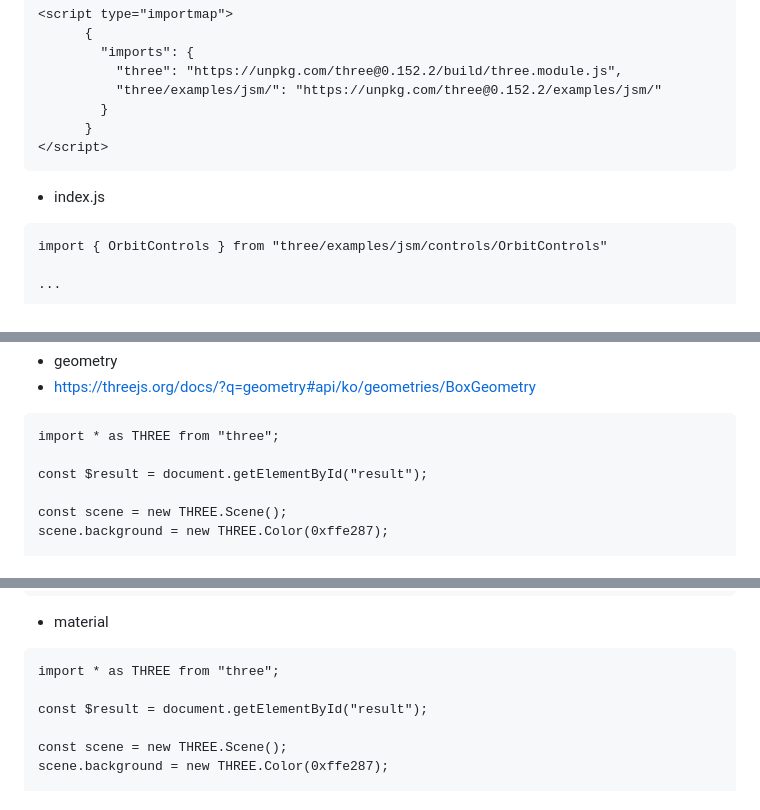
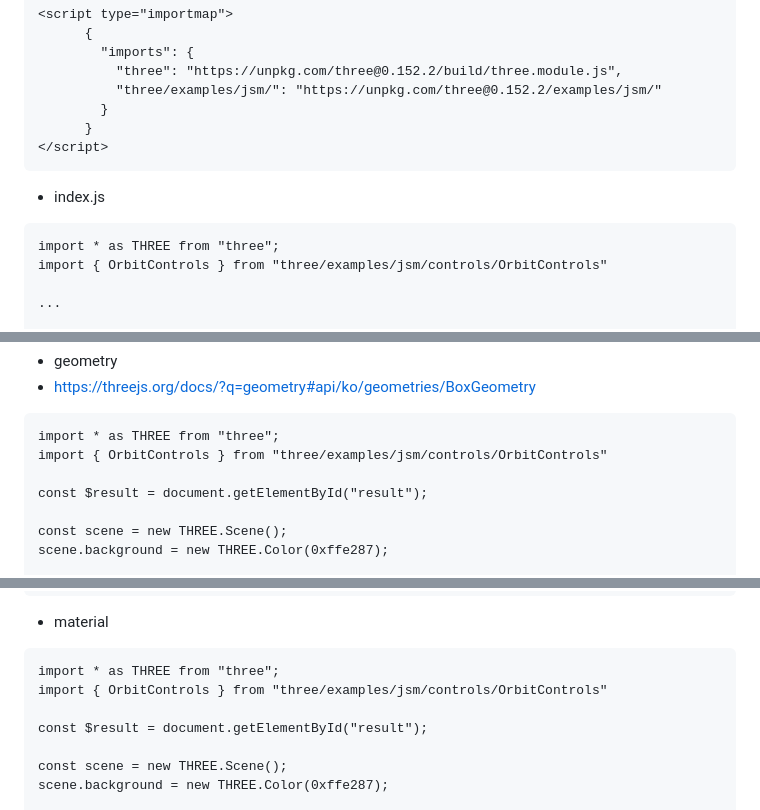
Before and after one commit to Kim-yongbeom/Three.js, a Markdown page: study/README.md, 3 parts joined by grey strips. GitHub-like rendering.

````diff
--- a/study/README.md
+++ b/study/README.md
@@ -465,6 +465,7 @@ window.addEventListener("resize", () => {
 - index.js
 
 ```
+import * as THREE from "three";
 import { OrbitControls } from "three/examples/jsm/controls/OrbitControls"
 
 ...
@@ -496,6 +497,7 @@ const box = new THREE.Mesh(geometry, material);
 
 ```
 import * as THREE from "three";
+import { OrbitControls } from "three/examples/jsm/controls/OrbitControls"
 
 const $result = document.getElementById("result");
 
@@ -585,6 +587,7 @@ window.addEventListener("resize", () => {
 
 ```
 import * as THREE from "three";
+import { OrbitControls } from "three/examples/jsm/controls/OrbitControls"
 
 const $result = document.getElementById("result");
 
````
Also changed, not shown: other parts of study/README.md (+1 -0 lines).
